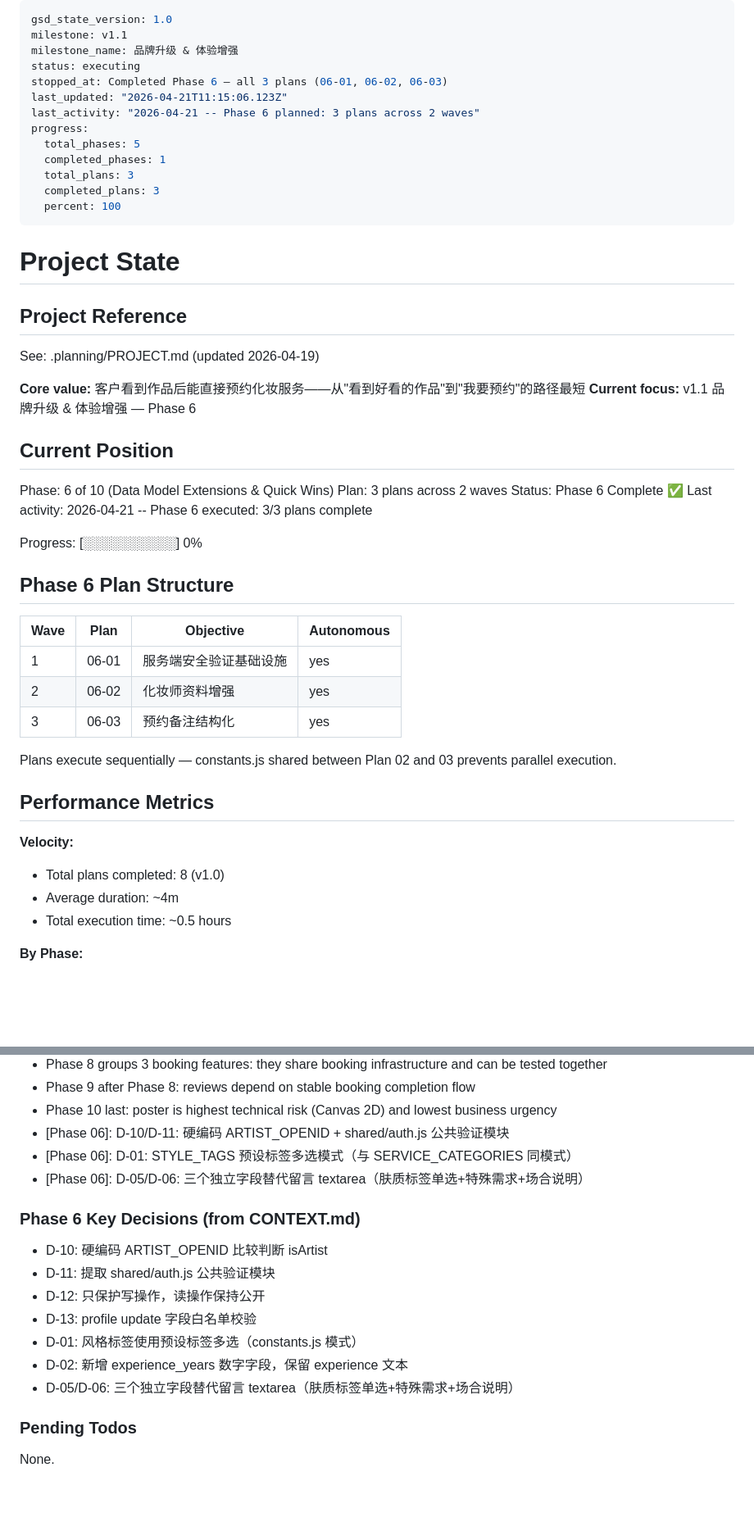
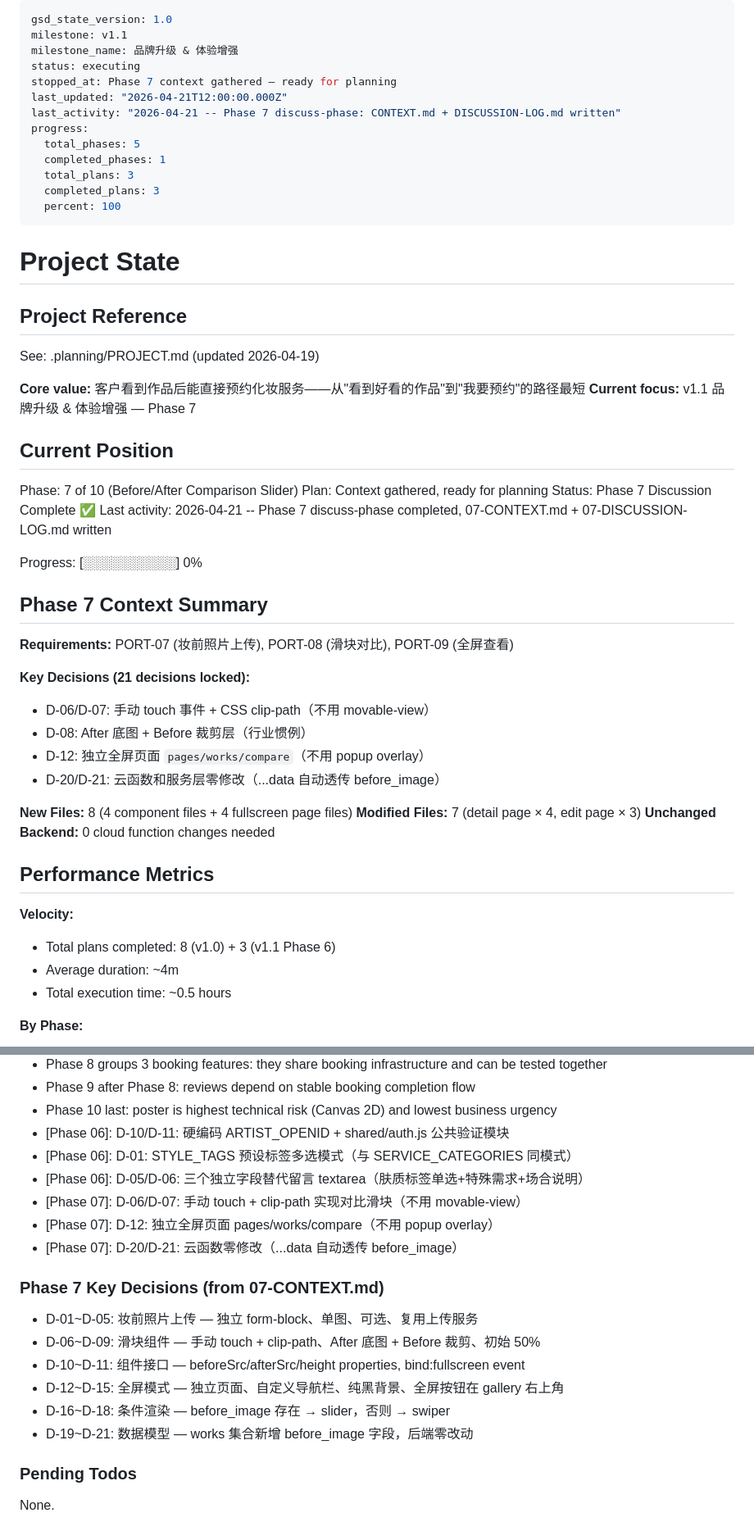
Before and after one commit to debughongri-oss/has, a Markdown page: .planning/STATE.md, 2 parts joined by grey strips. Shown at 82% size. GitHub-like rendering; blank space fills up the shorter version.

Commit message:
docs(phase-7): discuss phase — context and decisions for before/after comparison slider
21 decisions locked for PORT-07/08/09:
- Manual touch + CSS clip-path slider (not movable-view)
- Independent fullscreen page (not popup overlay)
- Zero backend changes (before_image auto-passes through ...data)

```diff
--- a/.planning/STATE.md
+++ b/.planning/STATE.md
@@ -3,9 +3,9 @@ gsd_state_version: 1.0
 milestone: v1.1
 milestone_name: 品牌升级 & 体验增强
 status: executing
-stopped_at: Completed Phase 6 — all 3 plans (06-01, 06-02, 06-03)
-last_updated: "2026-04-21T11:15:06.123Z"
-last_activity: "2026-04-21 -- Phase 6 planned: 3 plans across 2 waves"
+stopped_at: Phase 7 context gathered — ready for planning
+last_updated: "2026-04-21T12:00:00.000Z"
+last_activity: "2026-04-21 -- Phase 7 discuss-phase: CONTEXT.md + DISCUSSION-LOG.md written"
 progress:
   total_phases: 5
   completed_phases: 1
@@ -21,32 +21,36 @@ progress:
 See: .planning/PROJECT.md (updated 2026-04-19)
 
 **Core value:** 客户看到作品后能直接预约化妆服务——从"看到好看的作品"到"我要预约"的路径最短
-**Current focus:** v1.1 品牌升级 & 体验增强 — Phase 6
+**Current focus:** v1.1 品牌升级 & 体验增强 — Phase 7
 
 ## Current Position
 
-Phase: 6 of 10 (Data Model Extensions & Quick Wins)
-Plan: 3 plans across 2 waves
-Status: Phase 6 Complete ✅
-Last activity: 2026-04-21 -- Phase 6 executed: 3/3 plans complete
+Phase: 7 of 10 (Before/After Comparison Slider)
+Plan: Context gathered, ready for planning
+Status: Phase 7 Discussion Complete ✅
+Last activity: 2026-04-21 -- Phase 7 discuss-phase completed, 07-CONTEXT.md + 07-DISCUSSION-LOG.md written
 
 Progress: [░░░░░░░░░░] 0%
 
-## Phase 6 Plan Structure
+## Phase 7 Context Summary
 
-| Wave | Plan | Objective | Autonomous |
-|------|------|-----------|------------|
-| 1 | 06-01 | 服务端安全验证基础设施 | yes |
-| 2 | 06-02 | 化妆师资料增强 | yes |
-| 3 | 06-03 | 预约备注结构化 | yes |
+**Requirements:** PORT-07 (妆前照片上传), PORT-08 (滑块对比), PORT-09 (全屏查看)
 
-Plans execute sequentially — constants.js shared between Plan 02 and 03 prevents parallel execution.
+**Key Decisions (21 decisions locked):**
+- D-06/D-07: 手动 touch 事件 + CSS clip-path（不用 movable-view）
+- D-08: After 底图 + Before 裁剪层（行业惯例）
+- D-12: 独立全屏页面 `pages/works/compare`（不用 popup overlay）
+- D-20/D-21: 云函数和服务层零修改（...data 自动透传 before_image）
+
+**New Files:** 8 (4 component files + 4 fullscreen page files)
+**Modified Files:** 7 (detail page × 4, edit page × 3)
+**Unchanged Backend:** 0 cloud function changes needed
 
 ## Performance Metrics
 
 **Velocity:**
 
-- Total plans completed: 8 (v1.0)
+- Total plans completed: 8 (v1.0) + 3 (v1.1 Phase 6)
 - Average duration: ~4m
 - Total execution time: ~0.5 hours
 
@@ -78,16 +82,18 @@ Recent decisions affecting current work:
 - [Phase 06]: D-10/D-11: 硬编码 ARTIST_OPENID + shared/auth.js 公共验证模块
 - [Phase 06]: D-01: STYLE_TAGS 预设标签多选模式（与 SERVICE_CATEGORIES 同模式）
 - [Phase 06]: D-05/D-06: 三个独立字段替代留言 textarea（肤质标签单选+特殊需求+场合说明）
+- [Phase 07]: D-06/D-07: 手动 touch + clip-path 实现对比滑块（不用 movable-view）
+- [Phase 07]: D-12: 独立全屏页面 pages/works/compare（不用 popup overlay）
+- [Phase 07]: D-20/D-21: 云函数零修改（...data 自动透传 before_image）
 
-### Phase 6 Key Decisions (from CONTEXT.md)
+### Phase 7 Key Decisions (from 07-CONTEXT.md)
 
-- D-10: 硬编码 ARTIST_OPENID 比较判断 isArtist
-- D-11: 提取 shared/auth.js 公共验证模块
-- D-12: 只保护写操作，读操作保持公开
-- D-13: profile update 字段白名单校验
-- D-01: 风格标签使用预设标签多选（constants.js 模式）
-- D-02: 新增 experience_years 数字字段，保留 experience 文本
-- D-05/D-06: 三个独立字段替代留言 textarea（肤质标签单选+特殊需求+场合说明）
+- D-01~D-05: 妆前照片上传 — 独立 form-block、单图、可选、复用上传服务
+- D-06~D-09: 滑块组件 — 手动 touch + clip-path、After 底图 + Before 裁剪、初始 50%
+- D-10~D-11: 组件接口 — beforeSrc/afterSrc/height properties, bind:fullscreen event
+- D-12~D-15: 全屏模式 — 独立页面、自定义导航栏、纯黑背景、全屏按钮在 gallery 右上角
+- D-16~D-18: 条件渲染 — before_image 存在 → slider，否则 → swiper
+- D-19~D-21: 数据模型 — works 集合新增 before_image 字段，后端零改动
 
 ### Pending Todos
 
```
Also changed, not shown: other parts of .planning/STATE.md (+4 -4 lines), 2 other files.
